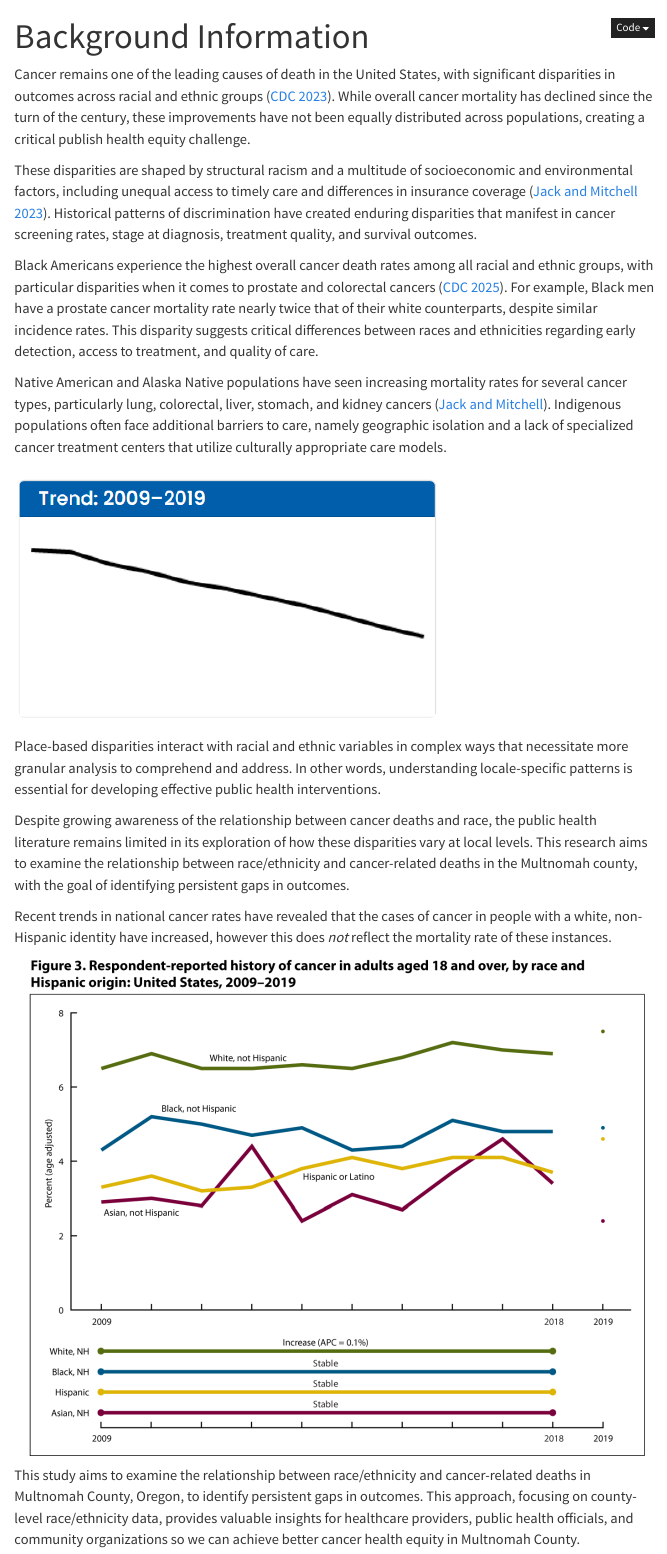
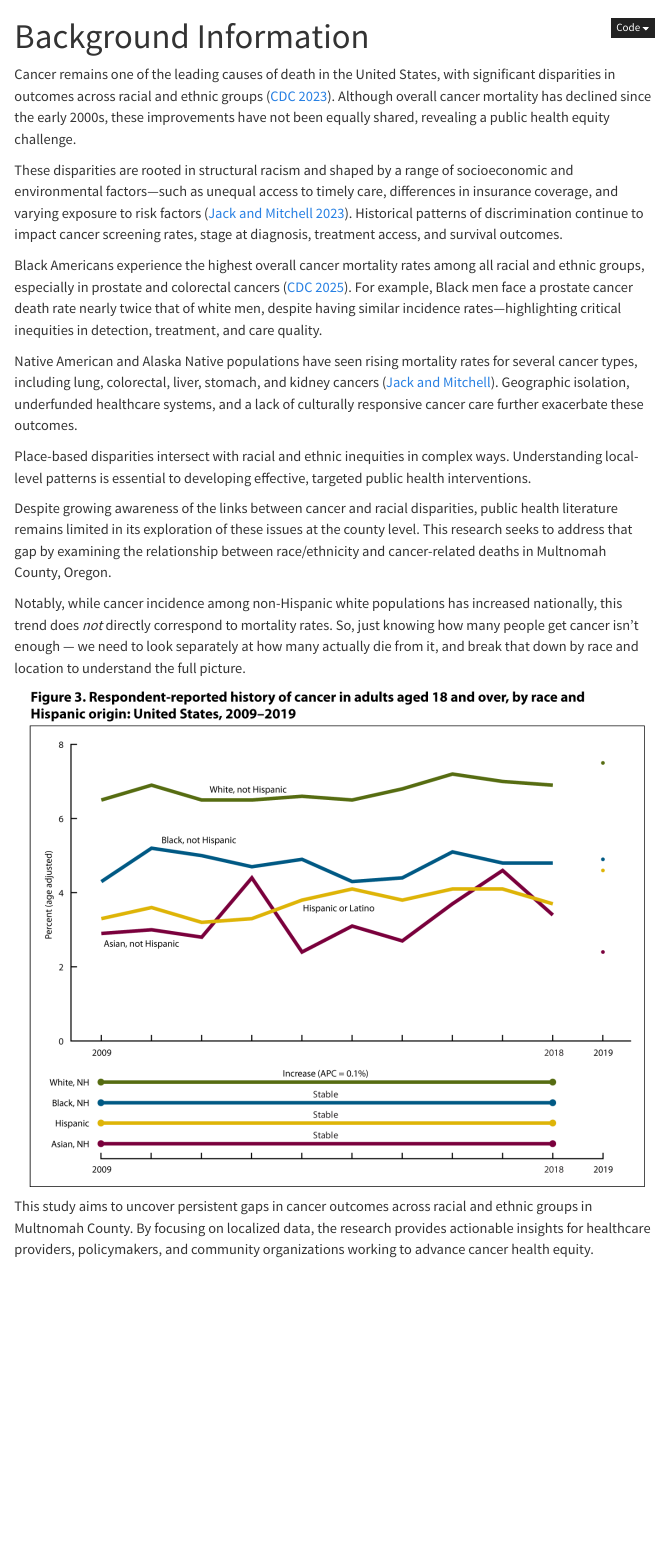
Before and after one commit to Data-Sci-245-Sp25/ssl2, a Quarto document (background.qmd): the page in a window 1100 px wide, from its top. Rendered offline with R 4.5, knitr and Pandoc in place of Quarto, with nearby package versions; menus at the side of the page are left out.

Commit message:
worked on background

```diff
--- a/background.qmd
+++ b/background.qmd
@@ -3,29 +3,20 @@ title: "Background Information"
 format: html
 ---
 
+Cancer remains one of the leading causes of death in the United States, with significant disparities in outcomes across racial and ethnic groups ([CDC 2023](https://www.cdc.gov/nchs/hus/topics/cancer-deaths.html)). Although overall cancer mortality has declined since the early 2000s, these improvements have not been equally shared, revealing a public health equity challenge.
 
+These disparities are rooted in structural racism and shaped by a range of socioeconomic and environmental factors—such as unequal access to timely care, differences in insurance coverage, and varying exposure to risk factors ([Jack and Mitchell 2023](https://www.cdc.gov/pcd/collections/pdf/racism_is_a_public_health_crisis_combating_racism_508.pdf)). Historical patterns of discrimination continue to impact cancer screening rates, stage at diagnosis, treatment access, and survival outcomes.
 
-Cancer remains one of the leading causes of death in the United States, with significant disparities in outcomes across racial and ethnic groups ([CDC 2023](https://www.cdc.gov/nchs/hus/topics/cancer-deaths.html)). While overall cancer mortality has declined since the turn of the century, these improvements have not been equally distributed across populations, creating a critical publish health equity challenge.
+Black Americans experience the highest overall cancer mortality rates among all racial and ethnic groups, especially in prostate and colorectal cancers ([CDC 2025](https://www.cdc.gov/cancer/health-equity/african-american.html)). For example, Black men face a prostate cancer death rate nearly twice that of white men, despite having similar incidence rates—highlighting critical inequities in detection, treatment, and care quality.
 
-These disparities are shaped by structural racism and a multitude of socioeconomic and environmental factors, including unequal access to timely care and differences in insurance coverage ([Jack and Mitchell 2023](https://www.cdc.gov/pcd/collections/pdf/racism_is_a_public_health_crisis_combating_racism_508.pdf)). Historical patterns of discrimination have created enduring disparities that manifest in cancer screening rates, stage at diagnosis, treatment quality, and survival outcomes.
+Native American and Alaska Native populations have seen rising mortality rates for several cancer types, including lung, colorectal, liver, stomach, and kidney cancers ([Jack and Mitchell](https://www.cdc.gov/pcd/collections/pdf/racism_is_a_public_health_crisis_combating_racism_508.pdf)). Geographic isolation, underfunded healthcare systems, and a lack of culturally responsive cancer care further exacerbate these outcomes.
 
-Black Americans experience the highest overall cancer death rates among all racial and ethnic groups, with particular disparities when it comes to prostate and colorectal cancers ([CDC 2025](https://www.cdc.gov/cancer/health-equity/african-american.html)). For example, Black men have a prostate cancer mortality rate nearly twice that of their white counterparts, despite similar incidence rates. This disparity suggests critical differences between races and ethnicities regarding early detection, access to treatment, and quality of care.
+Place-based disparities intersect with racial and ethnic inequities in complex ways. Understanding local-level patterns is essential to developing effective, targeted public health interventions.
 
-Native American and Alaska Native populations have seen increasing mortality rates for several cancer types, particularly lung, colorectal, liver, stomach, and kidney cancers ([Jack and Mitchell](https://www.cdc.gov/pcd/collections/pdf/racism_is_a_public_health_crisis_combating_racism_508.pdf)). Indigenous populations often face additional barriers to care, namely geographic isolation and a lack of specialized cancer treatment centers that utilize culturally appropriate care models.
+Despite growing awareness of the links between cancer and racial disparities, public health literature remains limited in its exploration of these issues at the county level. This research seeks to address that gap by examining the relationship between race/ethnicity and cancer-related deaths in Multnomah County, Oregon.
 
-
-[![Graph from the CDC's "Cancer Deaths" page](images/clipboard-1274355408.png)](https://www.cdc.gov/nchs/hus/topics/cancer-deaths.htm#featured-charts)
-
-
-
-Place-based disparities interact with racial and ethnic variables in complex ways that necessitate more granular analysis to comprehend and address. In other words, understanding locale-specific patterns is essential for developing effective public health interventions.
-
-
-
-Despite growing awareness of the relationship between cancer deaths and race, the public health literature remains limited in its exploration of how these disparities vary at local levels. This research aims to examine the relationship between race/ethnicity and cancer-related deaths in the Multnomah county, with the goal of identifying persistent gaps in outcomes.
-
-Recent trends in national cancer rates have revealed that the cases of cancer in people with a white, non-Hispanic identity have increased, however this does *not* reflect the mortality rate of these instances.
+Notably, while cancer incidence among non-Hispanic white populations has increased nationally, this trend does *not* directly correspond to mortality rates. So, just knowing how many people get cancer isn’t enough — we need to look separately at how many actually die from it, and break that down by race and location to understand the full picture.
 
 [![Graph from the CDC's "History of Cancer" page](images/history_of_cancer.png)](https://www.cdc.gov/nchs/hus/topics/history-of-cancer.htm)
 
-This study aims to examine the relationship between race/ethnicity and cancer-related deaths in Multnomah County, Oregon, to identify persistent gaps in outcomes. This approach, focusing on county-level race/ethnicity data, provides valuable insights for healthcare providers, public health officials, and community organizations so we can achieve better cancer health equity in Multnomah County.
+This study aims to uncover persistent gaps in cancer outcomes across racial and ethnic groups in Multnomah County. By focusing on localized data, the research provides actionable insights for healthcare providers, policymakers, and community organizations working to advance cancer health equity.
```
